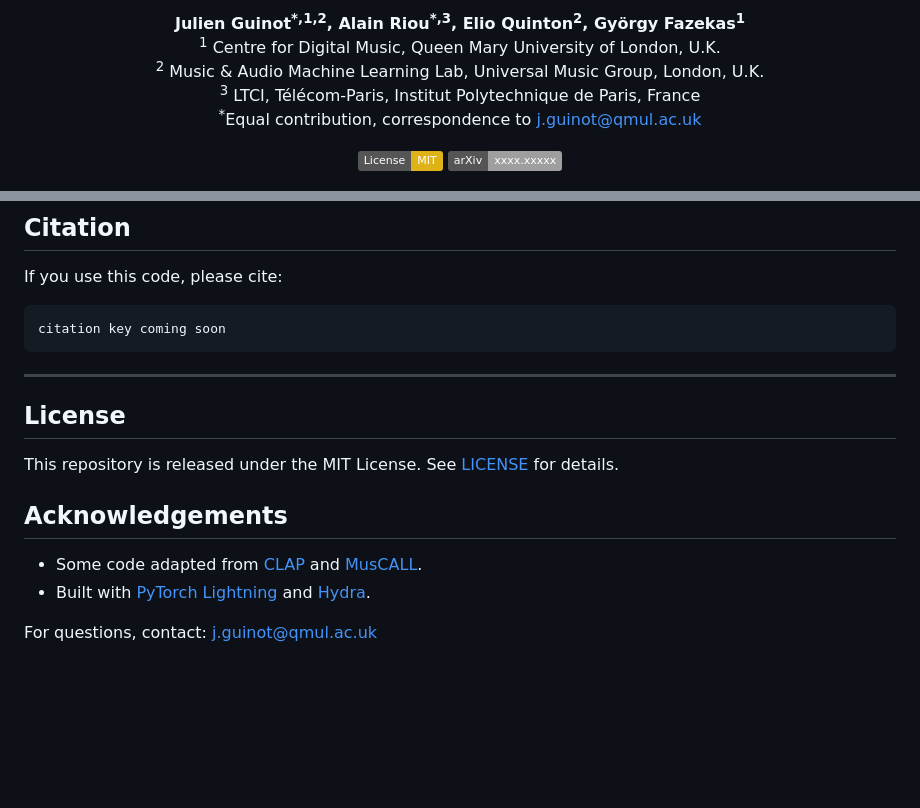
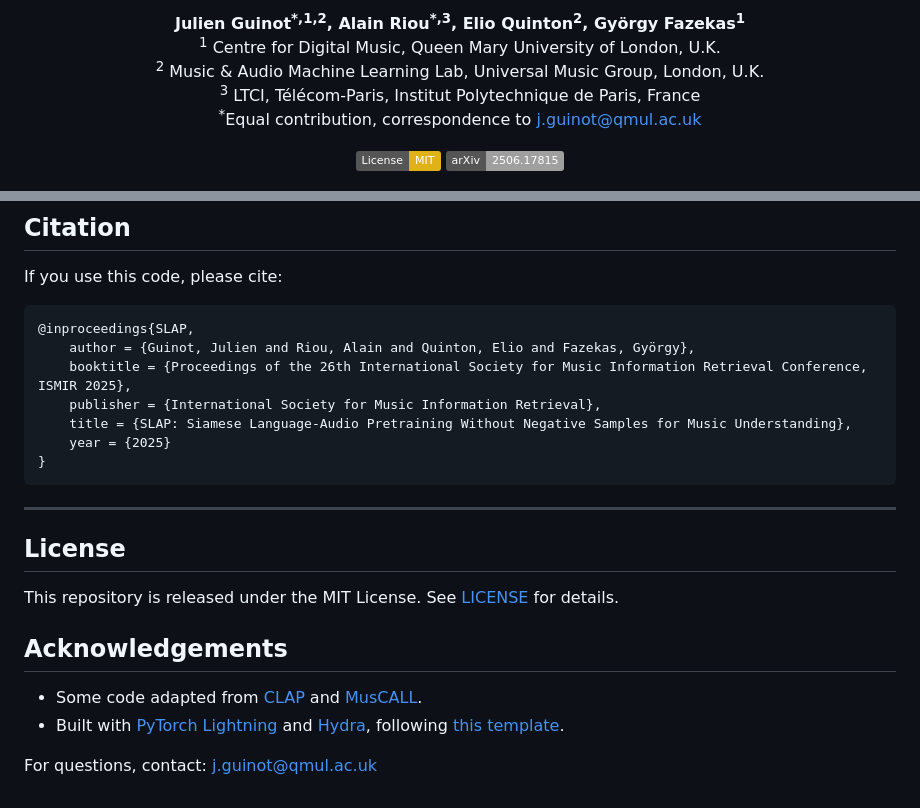
Before and after one commit to Pliploop/SLAP, a Markdown page: README.md, 2 parts joined by grey strips. Drawn GitHub-style; badges without logos; blank space fills up the shorter version.

Commit message:
arxiv + citation

````diff
--- a/README.md
+++ b/README.md
@@ -9,7 +9,7 @@
 <sup>*</sup>Equal contribution, correspondence to j.guinot@qmul.ac.uk
 
 [![License: MIT](https://img.shields.io/badge/License-MIT-yellow.svg)](LICENSE)
-[![arXiv](https://img.shields.io/badge/arXiv-xxxx.xxxxx-<COLOR>.svg)](https://arxiv.org/abs/xxxx.xxxxx)
+[![arXiv](https://img.shields.io/badge/arXiv-2506.17815-<COLOR>.svg)](https://arxiv.org/abs/2506.17815)
 
 <p align="center">
   <img src="readme_/figs/slap-ab-1.png" alt="SLAP Architecture" width="600"/>
@@ -188,7 +188,13 @@ The following UMAP visualizations illustrate how SLAP better aligns audio and te
 If you use this code, please cite:
 
 ```bibtex
-citation key coming soon
+@inproceedings{SLAP,
+    author = {Guinot, Julien and Riou, Alain and Quinton, Elio and Fazekas, György},
+    booktitle = {Proceedings of the 26th International Society for Music Information Retrieval Conference, ISMIR 2025},
+    publisher = {International Society for Music Information Retrieval},
+    title = {SLAP: Siamese Language-Audio Pretraining Without Negative Samples for Music Understanding},
+    year = {2025}
+}
 ```
 
 ---
@@ -199,6 +205,6 @@ This repository is released under the MIT License. See [LICENSE](LICENSE) for de
 
 ## Acknowledgements
 - Some code adapted from [CLAP](https://github.com/LAION-AI/CLAP) and [MusCALL](https://github.com/ilaria-manco/muscall).
-- Built with [PyTorch Lightning](https://lightning.ai/) and [Hydra](https://hydra.cc/).
+- Built with [PyTorch Lightning](https://lightning.ai/) and [Hydra](https://hydra.cc/), following [this template](https://github.com/ashleve/lightning-hydra-template).
 
 For questions, contact: j.guinot@qmul.ac.uk
````
